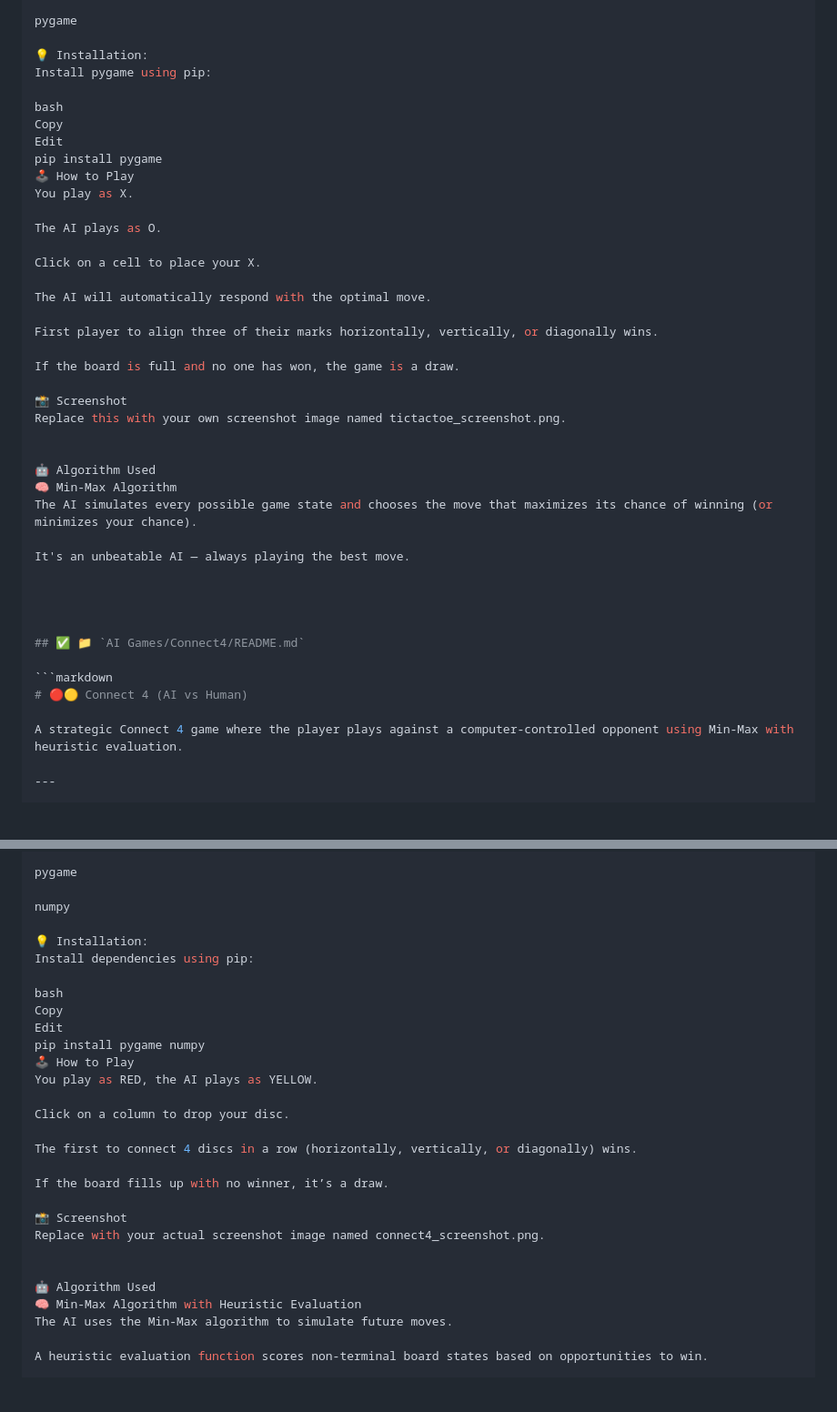
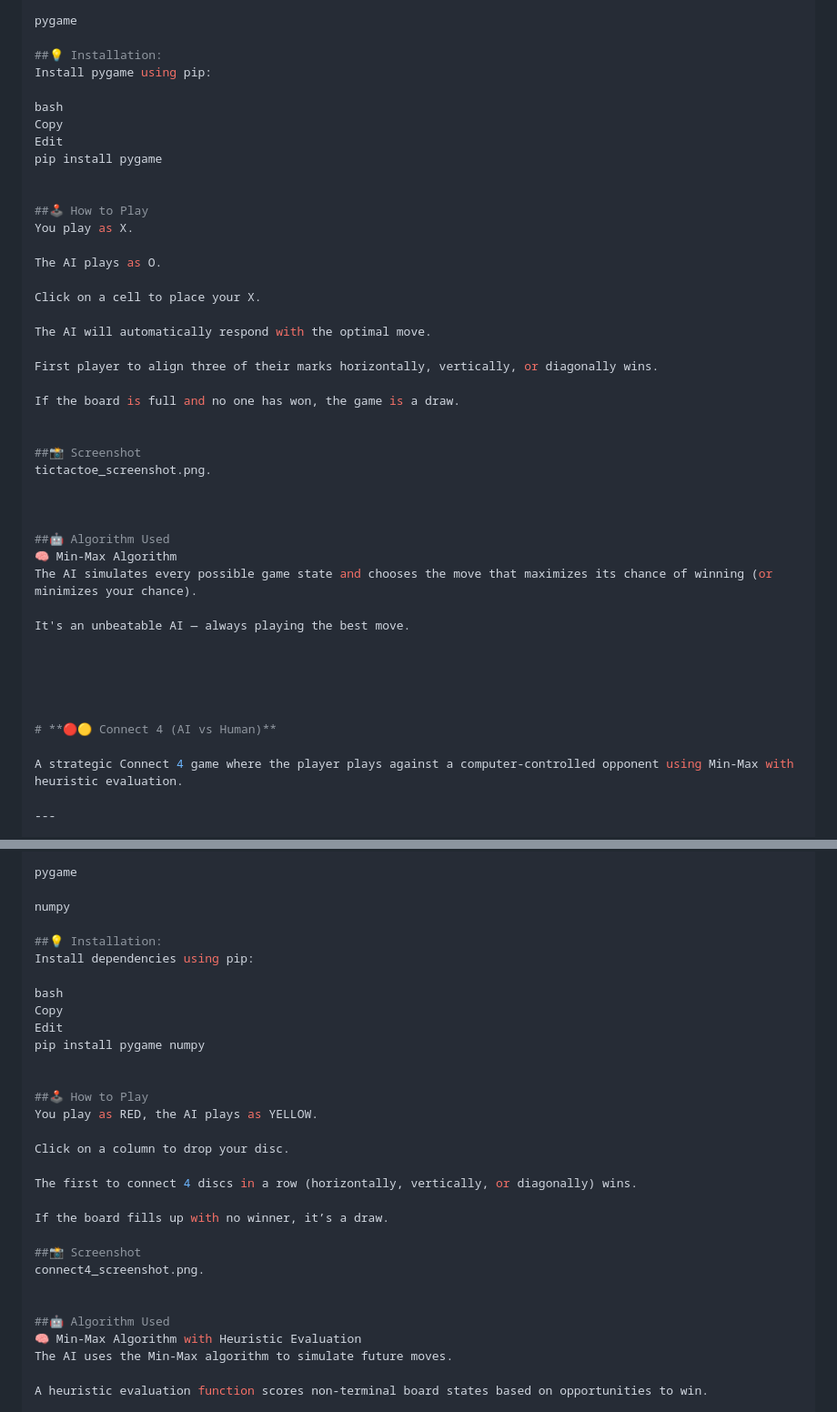
Before and after one commit to Jannat-Neju/AI-Course, a Markdown page: AI Games/README.md, 2 parts joined by grey strips. Shown at 91% size. Drawn GitHub-style; blank space fills up the shorter version.

````diff
--- a/AI Games/README.md
+++ b/AI Games/README.md
@@ -70,14 +77,16 @@ Python 3.x
 
 pygame
 
-💡 Installation:
+##💡 Installation:
 Install pygame using pip:
 
 bash
 Copy
 Edit
 pip install pygame
-🕹️ How to Play
+
+
+##🕹️ How to Play
 You play as X.
 
 The AI plays as O.
@@ -90,11 +99,13 @@ First player to align three of their marks horizontally, vertically, or diagonal
 
 If the board is full and no one has won, the game is a draw.
 
-📸 Screenshot
-Replace this with your own screenshot image named tictactoe_screenshot.png.
+
+##📸 Screenshot
+tictactoe_screenshot.png.
 
 
-🤖 Algorithm Used
+
+##🤖 Algorithm Used
 🧠 Min-Max Algorithm
 The AI simulates every possible game state and chooses the move that maximizes its chance of winning (or minimizes your chance).
 
@@ -103,10 +114,8 @@ It's an unbeatable AI — always playing the best move.
 
 
 
-## ✅ 📁 `AI Games/Connect4/README.md`
 
-```markdown
-# 🔴🟡 Connect 4 (AI vs Human)
+# **🔴🟡 Connect 4 (AI vs Human)**
 
 A strategic Connect 4 game where the player plays against a computer-controlled opponent using Min-Max with heuristic evaluation.
 
@@ -126,14 +135,16 @@ pygame
 
 numpy
 
-💡 Installation:
+##💡 Installation:
 Install dependencies using pip:
 
 bash
 Copy
 Edit
 pip install pygame numpy
-🕹️ How to Play
+
+
+##🕹️ How to Play
 You play as RED, the AI plays as YELLOW.
 
 Click on a column to drop your disc.
@@ -142,11 +153,11 @@ The first to connect 4 discs in a row (horizontally, vertically, or diagonally)
 
 If the board fills up with no winner, it’s a draw.
 
-📸 Screenshot
-Replace with your actual screenshot image named connect4_screenshot.png.
+##📸 Screenshot
+connect4_screenshot.png.
 
 
-🤖 Algorithm Used
+##🤖 Algorithm Used
 🧠 Min-Max Algorithm with Heuristic Evaluation
 The AI uses the Min-Max algorithm to simulate future moves.
 
````
Also changed, not shown: other parts of AI Games/README.md (+13 -6 lines).
